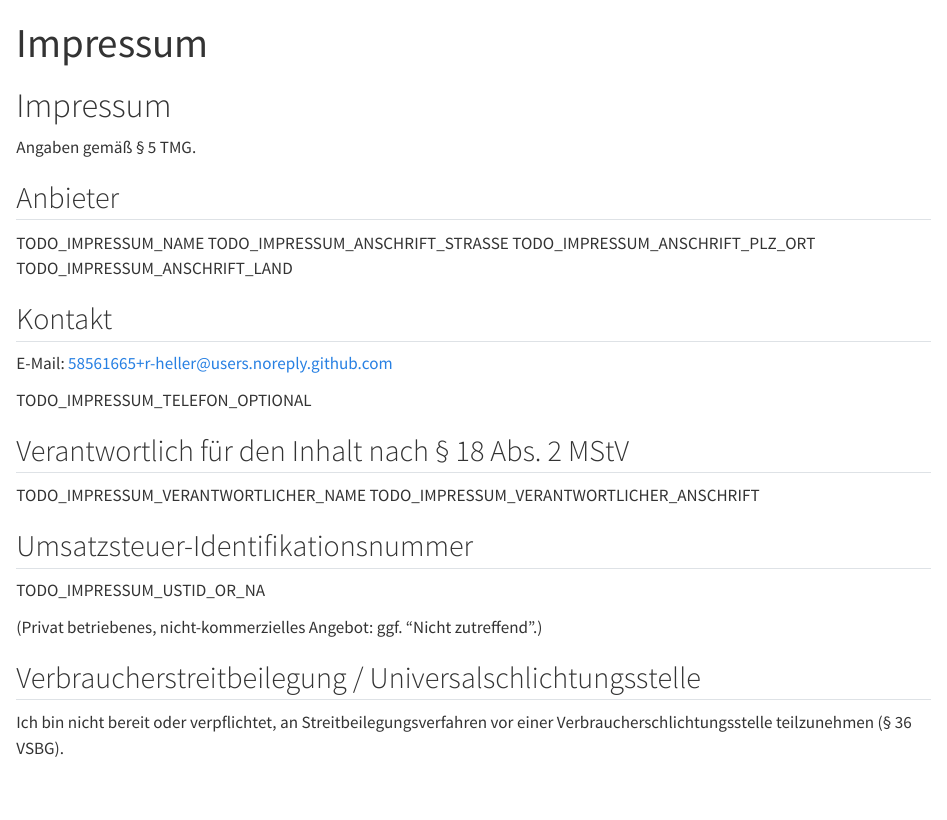
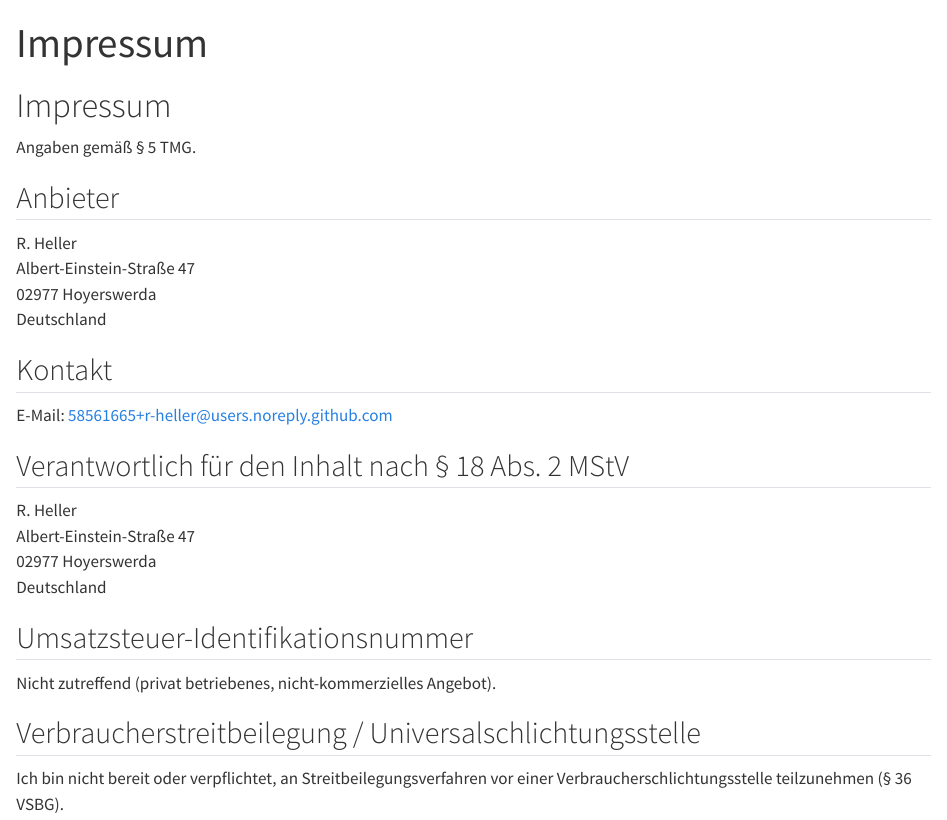
Before and after one commit to r-heller/equilibria, a Quarto document (impressum.qmd): the page in a window 1100 px wide, from its top. Rendered offline with R 4.5, knitr and Pandoc in place of Quarto, with nearby package versions.

Commit message:
feat(legal): populate Impressum + Datenschutz with real data
Anbieter / Verantwortlicher (sourced from r-heller.github.io/website/impressum/):
- R. Heller
- Albert-Einstein-Stra\xc3\x9fe 47, 02977 Hoyerswerda, Deutschland
- E-Mail: 58561665+r-heller@users.noreply.github.com

USt-IdNr: Nicht zutreffend (privater Blog).
Datenschutz-Aufsichtsbeh\xc3\xb6rde: S\xc3\xa4chsische Datenschutz- und
Transparenzbeauftragte (Hoyerswerda liegt in Sachsen).

All TODO_IMPRESSUM_* and TODO_DATENSCHUTZ_* markers resolved.
publish.yml legal-readiness gate will now pass.

```diff
--- a/datenschutz.qmd
+++ b/datenschutz.qmd
@@ -11,8 +11,10 @@ lang: de
 
 Verantwortlicher im Sinne der Datenschutz-Grundverordnung (DSGVO) ist:
 
-TODO_DATENSCHUTZ_VERANTWORTLICHER_NAME
-TODO_DATENSCHUTZ_VERANTWORTLICHER_ANSCHRIFT
+R. Heller\
+Albert-Einstein-Straße 47\
+02977 Hoyerswerda\
+Deutschland
 
 E-Mail: [58561665+r-heller@users.noreply.github.com](mailto:58561665+r-heller@users.noreply.github.com)
 
@@ -54,4 +56,3 @@ Anfragen richten Sie bitte an die unter Punkt 1 genannte E-Mail-Adresse.
 
 Sie haben gemäß Art. 77 DSGVO das Recht, sich bei einer Datenschutz-Aufsichtsbehörde zu beschweren. Die für mich zuständige Aufsichtsbehörde:
 
-TODO_DATENSCHUTZ_AUFSICHTSBEHOERDE
--- a/impressum.qmd
+++ b/impressum.qmd
@@ -11,27 +11,25 @@ Angaben gemäß § 5 TMG.
 
 ## Anbieter
 
-TODO_IMPRESSUM_NAME
-TODO_IMPRESSUM_ANSCHRIFT_STRASSE
-TODO_IMPRESSUM_ANSCHRIFT_PLZ_ORT
-TODO_IMPRESSUM_ANSCHRIFT_LAND
+R. Heller\
+Albert-Einstein-Straße 47\
+02977 Hoyerswerda\
+Deutschland
 
 ## Kontakt
 
 E-Mail: [58561665+r-heller@users.noreply.github.com](mailto:58561665+r-heller@users.noreply.github.com)
 
-TODO_IMPRESSUM_TELEFON_OPTIONAL
-
 ## Verantwortlich für den Inhalt nach § 18 Abs. 2 MStV
 
-TODO_IMPRESSUM_VERANTWORTLICHER_NAME
-TODO_IMPRESSUM_VERANTWORTLICHER_ANSCHRIFT
+R. Heller\
+Albert-Einstein-Straße 47\
+02977 Hoyerswerda\
+Deutschland
 
 ## Umsatzsteuer-Identifikationsnummer
 
-TODO_IMPRESSUM_USTID_OR_NA
-
-(Privat betriebenes, nicht-kommerzielles Angebot: ggf. "Nicht zutreffend".)
+Nicht zutreffend (privat betriebenes, nicht-kommerzielles Angebot).
 
 ## Verbraucherstreitbeilegung / Universalschlichtungsstelle
 
```
Also changed, not shown: datenschutz.qmd (11 more changed lines), impressum.qmd (3 more changed lines).
